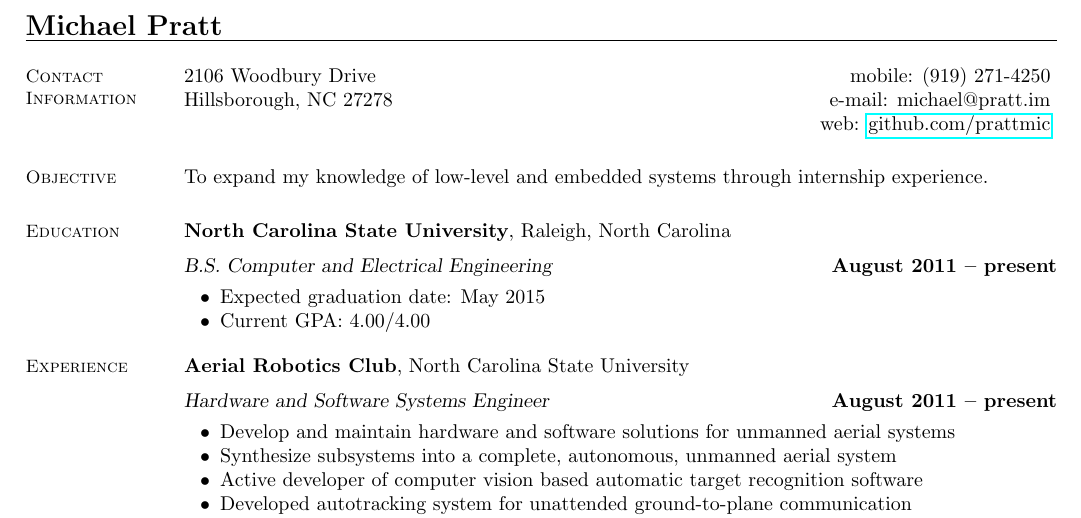
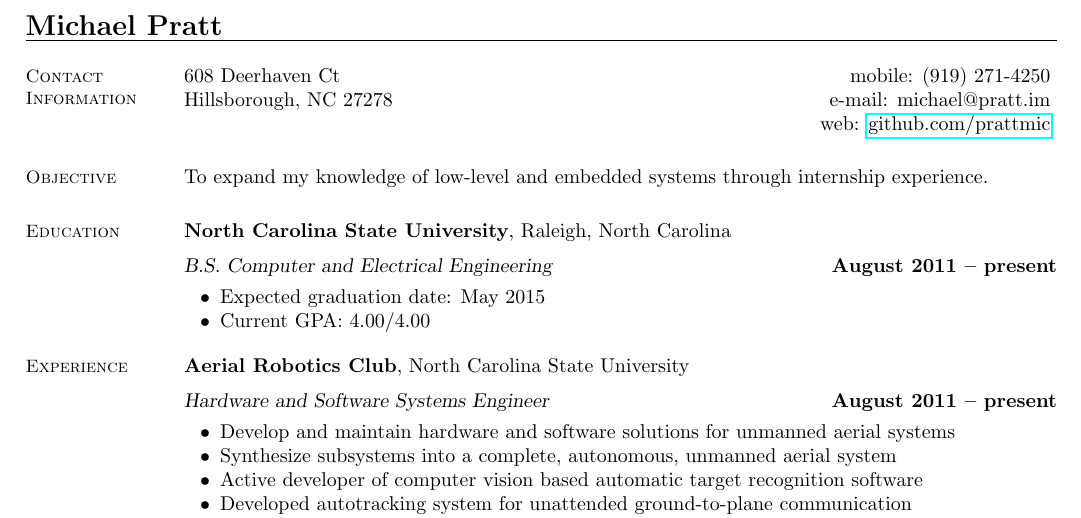
Before and after one commit to prattmic/Resume, a LaTeX CV (michael-pratt-resume.tex): part of the page, cut so that both start at the same text. Compiled offline with pdfLaTeX.

Commit message:
Update permanent address

```diff
--- a/michael-pratt-resume.tex
+++ b/michael-pratt-resume.tex
@@ -19,7 +19,7 @@
     % Contact Information
     \section{\mysidestyle Contact\\Information}
 
-    2106 Woodbury Drive             \hfill mobile: (919) 271-4250          \vspace{0mm}\\\vspace{0mm}%
+    608 Deerhaven Ct                \hfill mobile: (919) 271-4250          \vspace{0mm}\\\vspace{0mm}%
     Hillsborough, NC 27278          \hfill e-mail: michael@pratt.im      \vspace{0mm}\\\vspace{0mm}%
                                     \hfill web: \href{http://github.com/prattmic}{github.com/prattmic}      \vspace{0mm}\\\vspace{-4.5mm}%
 
```
Also changed, not shown: michael-pratt-resume.pdf.
